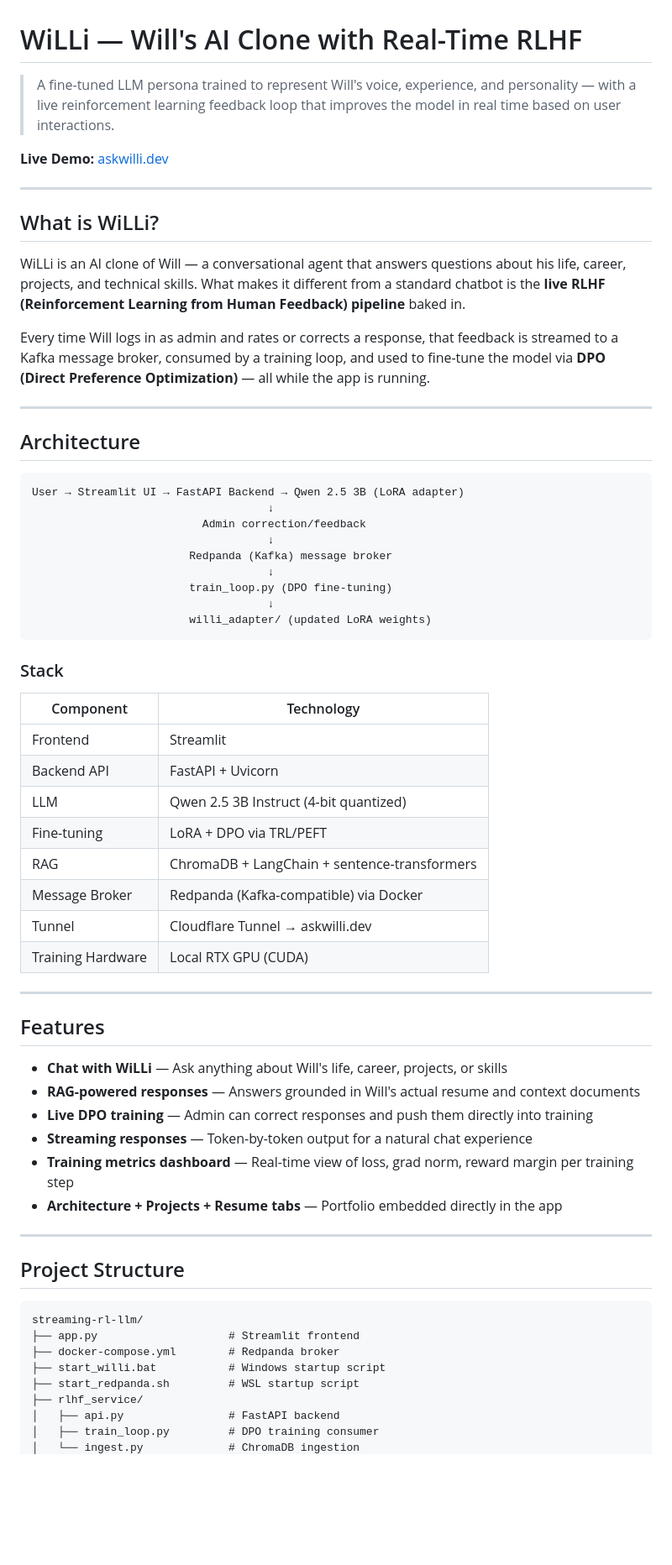
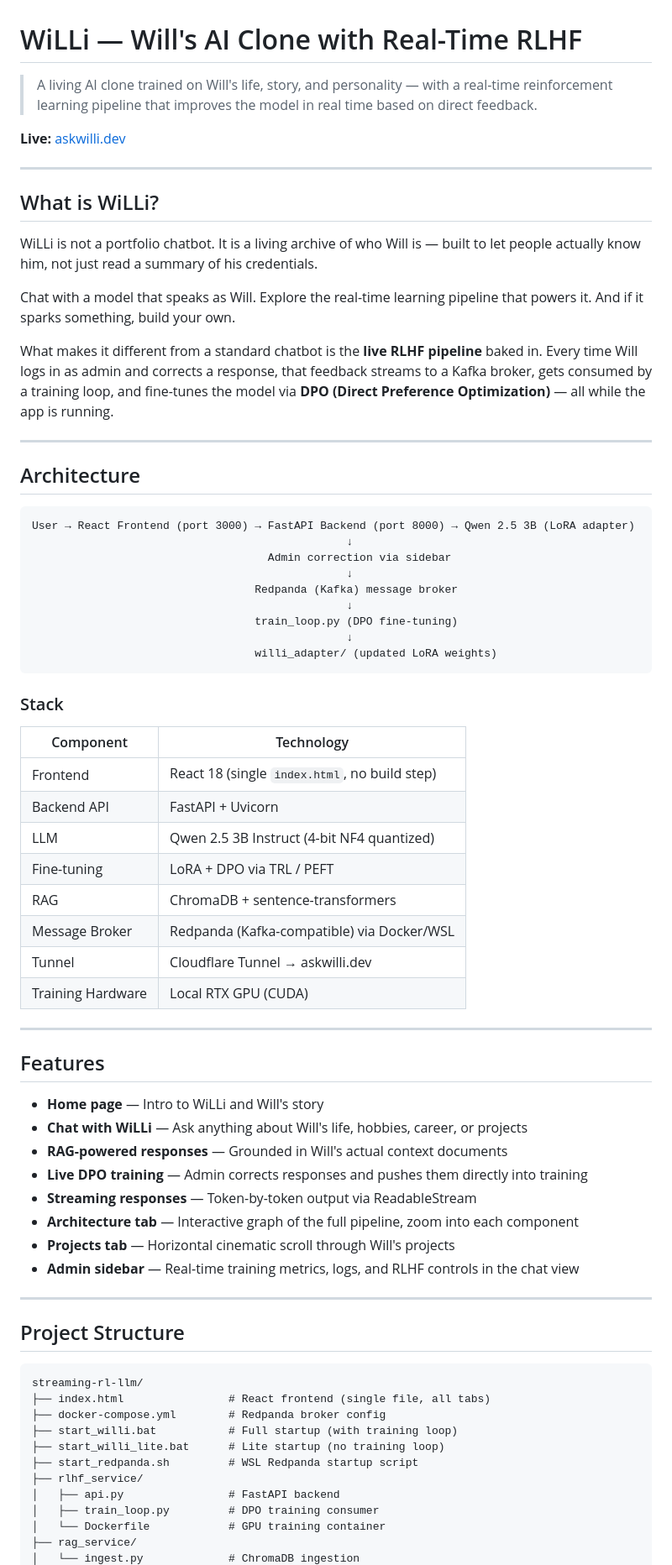
Before and after one commit to wenlong96/streaming-rl-llm, a Markdown page: README.md, the part around one of its changes. Shown at 84% size. Rendered like a GitHub page; blank space fills up the shorter version.

````diff
--- a/README.md
+++ b/README.md
@@ -1,42 +1,45 @@
 # WiLLi — Will's AI Clone with Real-Time RLHF
 
-> A fine-tuned LLM persona trained to represent Will's voice, experience, and personality — with a live reinforcement learning feedback loop that improves the model in real time based on user interactions.
+> A living AI clone trained on Will's life, story, and personality — with a real-time reinforcement learning pipeline that improves the model in real time based on direct feedback.
 
-**Live Demo:** [askwilli.dev](https://askwilli.dev)
+**Live:** [askwilli.dev](https://askwilli.dev)
 
 ---
 
 ## What is WiLLi?
 
-WiLLi is an AI clone of Will — a conversational agent that answers questions about his life, career, projects, and technical skills. What makes it different from a standard chatbot is the **live RLHF (Reinforcement Learning from Human Feedback) pipeline** baked in.
+WiLLi is not a portfolio chatbot. It is a living archive of who Will is — built to let people actually know him, not just read a summary of his credentials.
 
-Every time Will logs in as admin and rates or corrects a response, that feedback is streamed to a Kafka message broker, consumed by a training loop, and used to fine-tune the model via **DPO (Direct Preference Optimization)** — all while the app is running.
+Chat with a model that speaks as Will. Explore the real-time learning pipeline that powers it. And if it sparks something, build your own.
+
+What makes it different from a standard chatbot is the **live RLHF pipeline** baked in. Every time Will logs in as admin and corrects a response, that feedback streams to a Kafka broker, gets consumed by a training loop, and fine-tunes the model via **DPO (Direct Preference Optimization)** — all while the app is running.
 
 ---
 
 ## Architecture
 
 ```
-User → Streamlit UI → FastAPI Backend → Qwen 2.5 3B (LoRA adapter)
-                                    ↓
-                          Admin correction/feedback
-                                    ↓
-                        Redpanda (Kafka) message broker
-                                    ↓
-                        train_loop.py (DPO fine-tuning)
-                                    ↓
-                        willi_adapter/ (updated LoRA weights)
+User → React Frontend (port 3000) → FastAPI Backend (port 8000) → Qwen 2.5 3B (LoRA adapter)
+                                                ↓
+                                    Admin correction via sidebar
+                                                ↓
+                                  Redpanda (Kafka) message broker
+                                                ↓
+                                  train_loop.py (DPO fine-tuning)
+                                                ↓
+                                  willi_adapter/ (updated LoRA weights)
 ```
 
 ### Stack
+
 | Component | Technology |
-|-----------|-----------|
-| Frontend | Streamlit |
+|-----------|------------|
+| Frontend | React 18 (single `index.html`, no build step) |
 | Backend API | FastAPI + Uvicorn |
-| LLM | Qwen 2.5 3B Instruct (4-bit quantized) |
-| Fine-tuning | LoRA + DPO via TRL/PEFT |
-| RAG | ChromaDB + LangChain + sentence-transformers |
-| Message Broker | Redpanda (Kafka-compatible) via Docker |
+| LLM | Qwen 2.5 3B Instruct (4-bit NF4 quantized) |
+| Fine-tuning | LoRA + DPO via TRL / PEFT |
+| RAG | ChromaDB + sentence-transformers |
+| Message Broker | Redpanda (Kafka-compatible) via Docker/WSL |
 | Tunnel | Cloudflare Tunnel → askwilli.dev |
 | Training Hardware | Local RTX GPU (CUDA) |
 
@@ -44,12 +47,14 @@ User → Streamlit UI → FastAPI Backend → Qwen 2.5 3B (LoRA adapter)
 
 ## Features
 
-- **Chat with WiLLi** — Ask anything about Will's life, career, projects, or skills
-- **RAG-powered responses** — Answers grounded in Will's actual resume and context documents
-- **Live DPO training** — Admin can correct responses and push them directly into training
-- **Streaming responses** — Token-by-token output for a natural chat experience
-- **Training metrics dashboard** — Real-time view of loss, grad norm, reward margin per training step
-- **Architecture + Projects + Resume tabs** — Portfolio embedded directly in the app
+- **Home page** — Intro to WiLLi and Will's story
+- **Chat with WiLLi** — Ask anything about Will's life, hobbies, career, or projects
+- **RAG-powered responses** — Grounded in Will's actual context documents
+- **Live DPO training** — Admin corrects responses and pushes them directly into training
+- **Streaming responses** — Token-by-token output via ReadableStream
+- **Architecture tab** — Interactive graph of the full pipeline, zoom into each component
+- **Projects tab** — Horizontal cinematic scroll through Will's projects
+- **Admin sidebar** — Real-time training metrics, logs, and RLHF controls in the chat view
 
 ---
 
@@ -57,11 +62,14 @@ User → Streamlit UI → FastAPI Backend → Qwen 2.5 3B (LoRA adapter)
 
 ```
 streaming-rl-llm/
-├── app.py                    # Streamlit frontend
-├── docker-compose.yml        # Redpanda broker
-├── start_willi.bat           # Windows startup script
-├── start_redpanda.sh         # WSL startup script
+├── index.html                # React frontend (single file, all tabs)
+├── docker-compose.yml        # Redpanda broker config
+├── start_willi.bat           # Full startup (with training loop)
+├── start_willi_lite.bat      # Lite startup (no training loop)
+├── start_redpanda.sh         # WSL Redpanda startup script
 ├── rlhf_service/
 │   ├── api.py                # FastAPI backend
 │   ├── train_loop.py         # DPO training consumer
+│   └── Dockerfile            # GPU training container
+├── rag_service/
 │   └── ingest.py             # ChromaDB ingestion
````
Also changed, not shown: other parts of README.md (+26 -33 lines).
